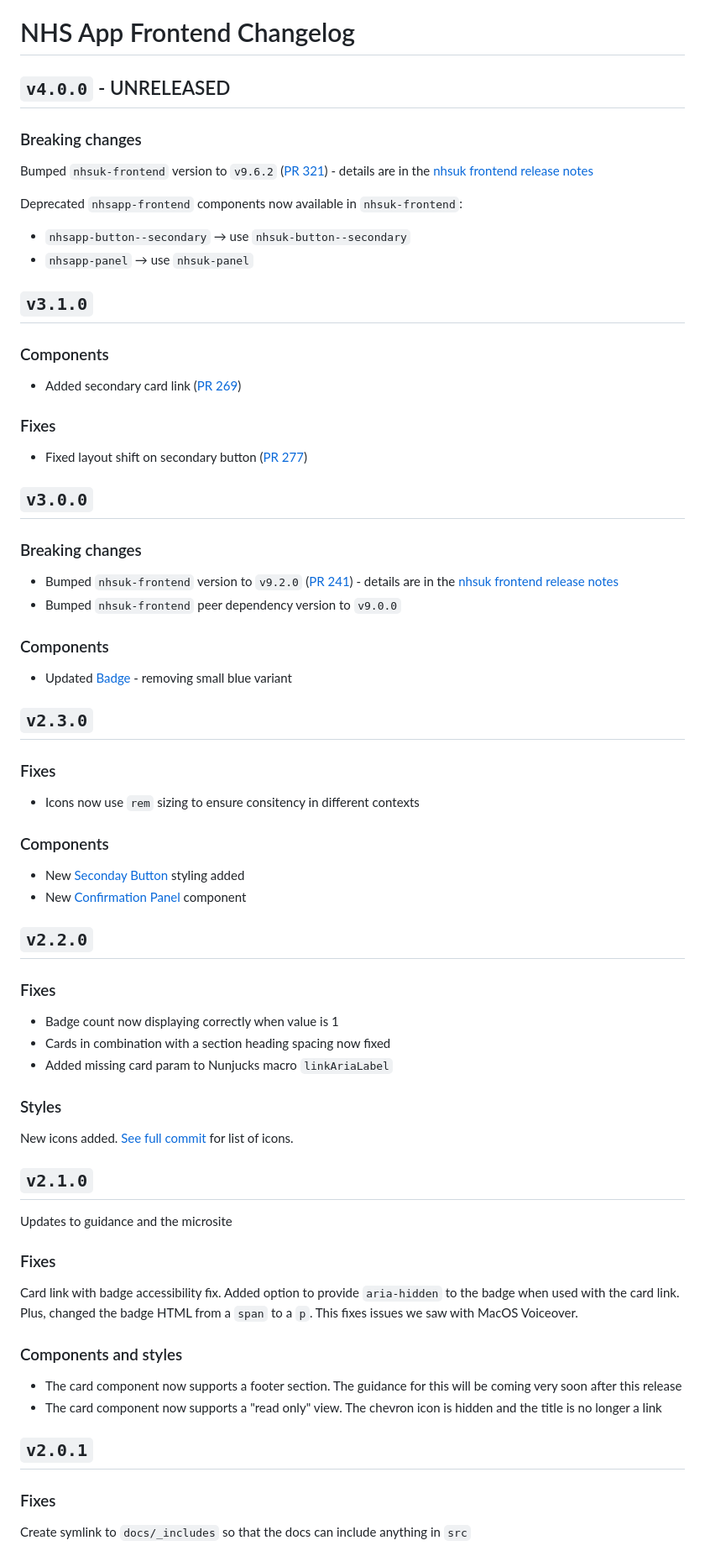
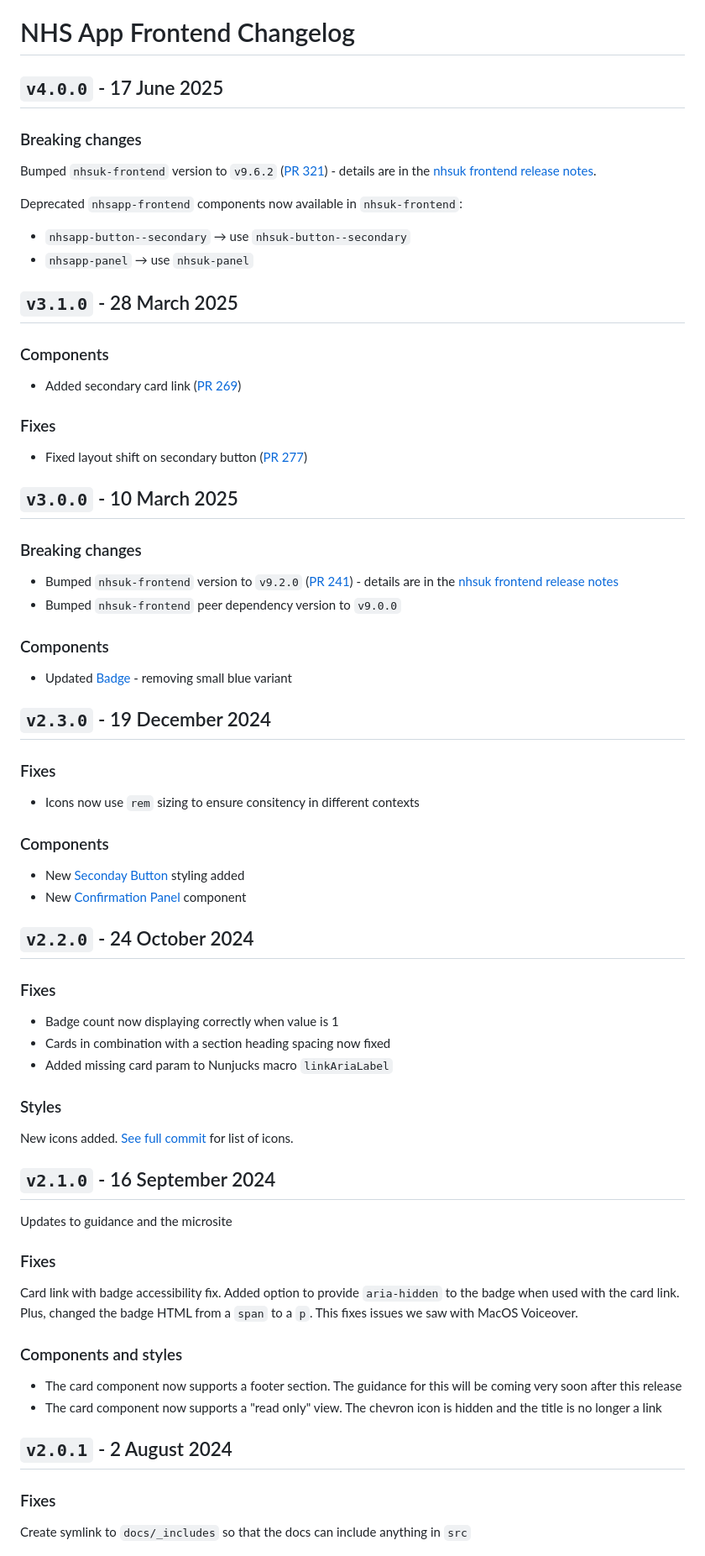
Before and after one commit to nhsuk/nhsapp-frontend, a Markdown page: CHANGELOG.md, the part around the change printed below. Shown: that part at 84% size. GitHub-like rendering.

Commit message:
Update CHANGELOG.md (#327)

```diff
--- a/CHANGELOG.md
+++ b/CHANGELOG.md
@@ -1,17 +1,17 @@
 # NHS App Frontend Changelog
 
-## `v4.0.0` - UNRELEASED
+## `v4.0.0` - 17 June 2025
 
 ### Breaking changes
 
-Bumped `nhsuk-frontend` version to `v9.6.2` ([PR 321](https://github.com/nhsuk/nhsapp-frontend/pull/321)) - details are in the [nhsuk frontend release notes](https://github.com/nhsuk/nhsuk-frontend/releases)
+Bumped `nhsuk-frontend` version to `v9.6.2` ([PR 321](https://github.com/nhsuk/nhsapp-frontend/pull/321)) - details are in the [nhsuk frontend release notes](https://github.com/nhsuk/nhsuk-frontend/releases).
 
 Deprecated `nhsapp-frontend` components now available in `nhsuk-frontend`:
 
 - `nhsapp-button--secondary` → use `nhsuk-button--secondary`
 - `nhsapp-panel` → use `nhsuk-panel`
 
-## `v3.1.0`
+## `v3.1.0` - 28 March 2025
 
 ### Components
 
@@ -21,7 +21,7 @@ Deprecated `nhsapp-frontend` components now available in `nhsuk-frontend`:
 
 - Fixed layout shift on secondary button ([PR 277](https://github.com/nhsuk/nhsapp-frontend/pull/277))
 
-## `v3.0.0`
+## `v3.0.0` - 10 March 2025
 
 ### Breaking changes
 
@@ -32,7 +32,7 @@ Deprecated `nhsapp-frontend` components now available in `nhsuk-frontend`:
 
 - Updated [Badge](https://design-system.nhsapp.service.nhs.uk/components/badge/) - removing small blue variant
 
-## `v2.3.0`
+## `v2.3.0` - 19 December 2024
 
 ### Fixes
 
@@ -43,7 +43,7 @@ Deprecated `nhsapp-frontend` components now available in `nhsuk-frontend`:
 - New [Seconday Button](https://design-system.nhsapp.service.nhs.uk/components/buttons/) styling added
 - New [Confirmation Panel](https://design-system.nhsapp.service.nhs.uk/components/panel/) component
 
-## `v2.2.0`
+## `v2.2.0` - 24 October 2024
 
 ### Fixes
 
@@ -55,7 +55,7 @@ Deprecated `nhsapp-frontend` components now available in `nhsuk-frontend`:
 
 New icons added. [See full commit](https://github.com/nhsuk/nhsapp-frontend/commit/201556e91df539d9ec6dce4eda50a0f478ed3b05) for list of icons.
 
-## `v2.1.0`
+## `v2.1.0` - 16 September 2024
 
 Updates to guidance and the microsite
 
@@ -68,7 +68,7 @@ Card link with badge accessibility fix. Added option to provide `aria-hidden` to
 - The card component now supports a footer section. The guidance for this will be coming very soon after this release
 - The card component now supports a "read only" view. The chevron icon is hidden and the title is no longer a link
 
-## `v2.0.1`
+## `v2.0.1` - 2 August 2024
 
 ### Fixes
 
```
Also changed, not shown: other parts of CHANGELOG.md (+3 -3 lines).
